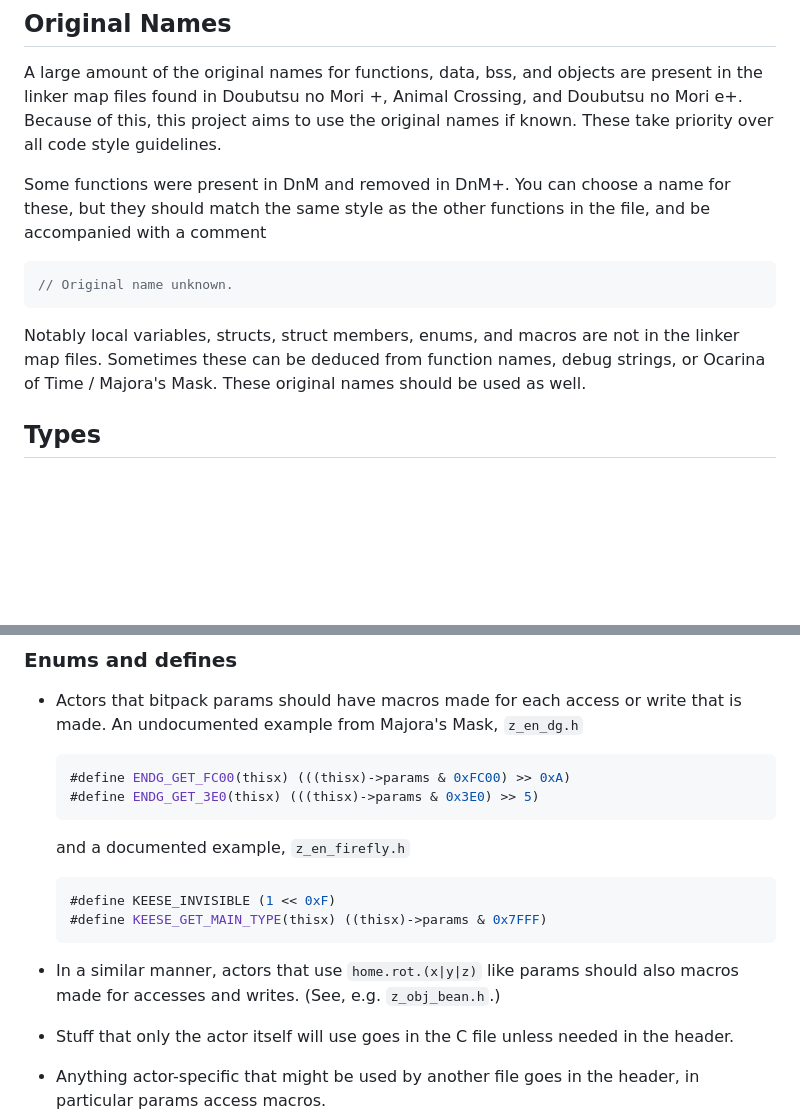
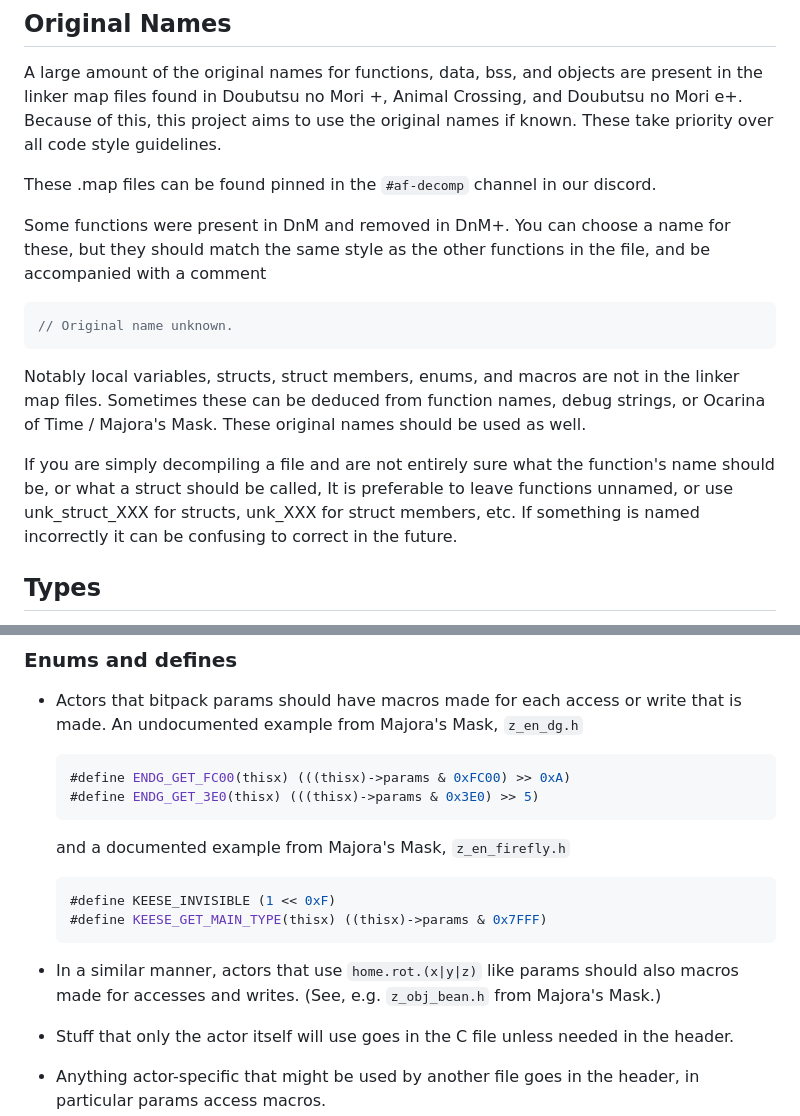
Before and after one commit to zeldaret/af, a Markdown page: docs/STYLE.md, 2 parts joined by grey strips. Rendered like a GitHub page; blank space fills up the shorter version.

````diff
--- a/docs/STYLE.md
+++ b/docs/STYLE.md
@@ -5,12 +5,16 @@ In general, documented files are a good place to look to understand this project
 ## Original Names
 A large amount of the original names for functions, data, bss, and objects are present in the linker map files found in Doubutsu no Mori +, Animal Crossing, and Doubutsu no Mori e+. Because of this, this project aims to use the original names if known. These take priority over all code style guidelines.
 
+These .map files can be found pinned in the `#af-decomp` channel in our discord.
+
 Some functions were present in DnM and removed in DnM+. You can choose a name for these, but they should match the same style as the other functions in the file, and be accompanied with a comment
 ```c
 // Original name unknown.
 ```
 
 Notably local variables, structs, struct members, enums, and macros are not in the linker map files. Sometimes these can be deduced from function names, debug strings, or Ocarina of Time / Majora's Mask. These original names should be used as well.
+
+If you are simply decompiling a file and are not entirely sure what the function's name should be, or what a struct should be called, It is preferable to leave functions unnamed, or use unk_struct_XXX for structs, unk_XXX for struct members, etc. If something is named incorrectly it can be confusing to correct in the future.
 
 ## Types
 
@@ -192,14 +202,14 @@ All functions should go in the main C file in the same order as the assembly (th
   #define ENDG_GET_3E0(thisx) (((thisx)->params & 0x3E0) >> 5)
   ```
 
-  and a documented example, `z_en_firefly.h`
+  and a documented example from Majora's Mask, `z_en_firefly.h`
 
   ```c
   #define KEESE_INVISIBLE (1 << 0xF)
   #define KEESE_GET_MAIN_TYPE(thisx) ((thisx)->params & 0x7FFF)
   ```
 
-- In a similar manner, actors that use `home.rot.(x|y|z)` like params should also macros made for accesses and writes. (See, e.g. `z_obj_bean.h`.)
+- In a similar manner, actors that use `home.rot.(x|y|z)` like params should also macros made for accesses and writes. (See, e.g. `z_obj_bean.h` from Majora's Mask.)
 - Stuff that only the actor itself will use goes in the C file unless needed in the header.
 - Anything actor-specific that might be used by another file goes in the header, in particular params access macros.
 - Anything that is expected to have widespread use should go in the appropriate header file. eg z64_math.h, gfx.h, macros.h
````
Also changed, not shown: other parts of docs/STYLE.md (+17 -11 lines), CONTRIBUTING.md (+24 -7 lines).
